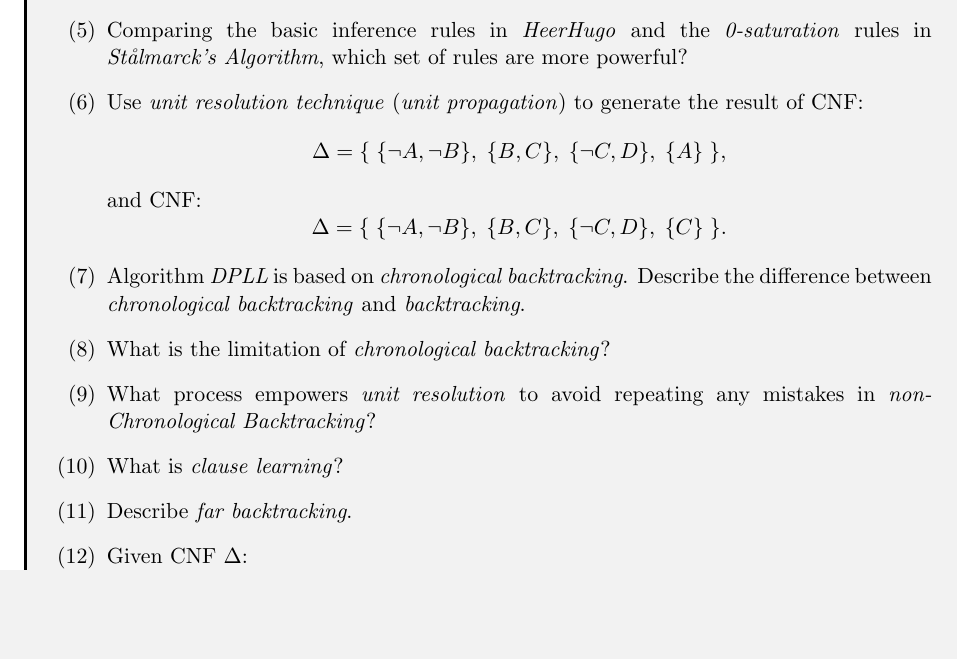
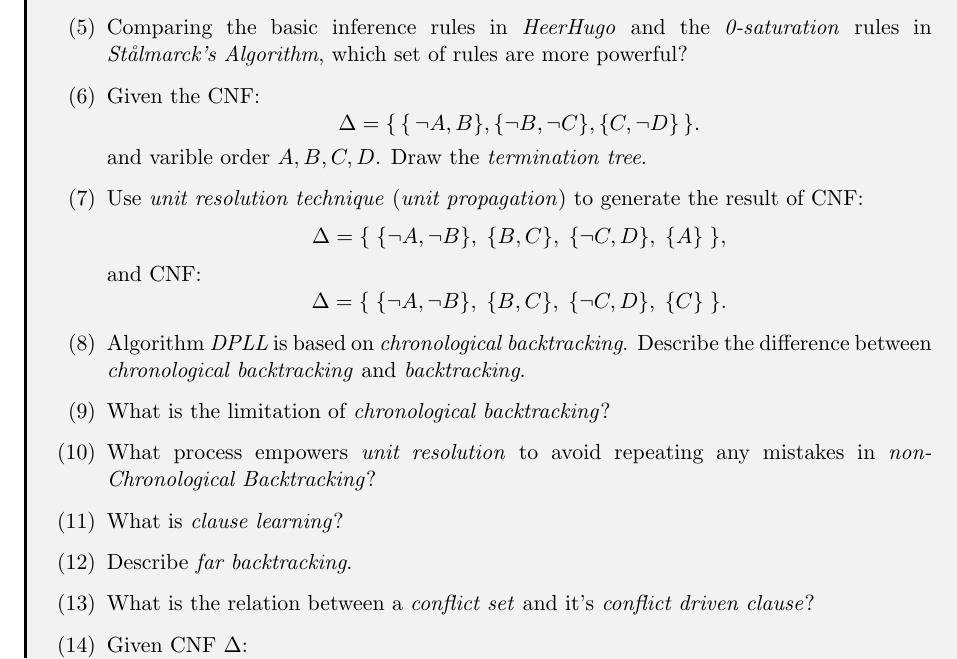
Before and after one commit to wjrforcyber/A4LSO, a LaTeX thesis (main.tex, which reads problems/RepresentationsOfLogicFunctions.tex): part of page 7 of 13, cut so that both start at the same text, the shorter picture padded with empty space. Compiled offline with pdfLaTeX.

Commit message:
Update(Complete Algo): Update concepts

```diff
--- a/problems/RepresentationsOfLogicFunctions.tex
+++ b/problems/RepresentationsOfLogicFunctions.tex
@@ -98,6 +98,11 @@ SAT solver could be integrated into logic synthesis tool to power the optimizati
     \item Describe what are \textit{n-saturation} in \textit{St\text{\aa}lmarck's Algorithm}.
     \end{itemize}
     \item Comparing the basic inference rules in \textit{HeerHugo} and the \textit{0-saturation} rules in \textit{St\text{\aa}lmarck's Algorithm}, which set of rules are more powerful?
+    \item Given the CNF:
+    \[
+        \Delta=\{\,\{\,\neg A,B\},\{\neg B,\neg C\},\{C,\neg D\}\,\}.
+    \]
+    and varible order $A, B, C ,D$. Draw the \textit{termination tree}.
     \item Use \textit{unit resolution technique} (\textit{unit propagation}) to generate the result of CNF:
     \[
         \Delta=\{\;\{\neg A,\neg B\},\;\{B,C\},\;\{\neg C,D\},\;\{A\}\;\},
@@ -111,6 +116,7 @@ SAT solver could be integrated into logic synthesis tool to power the optimizati
     \item What process empowers \textit{unit resolution} to avoid repeating any mistakes in \textit{non-Chronological Backtracking}?
     \item What is \textit{clause learning}?
     \item Describe \textit{far backtracking}.
+    \item What is the relation between a \textit{conflict set} and it's \textit{conflict driven clause}?
     \item Given CNF $\Delta$:
     \[
         \begin{array}{l l}{1\cdot\{A,B\}}\\ {2\cdot\{B,C\}}\\ {3\cdot\{\lnot A, \lnot X, Y\}}\\{4\cdot\{\lnot A, X, Z\}}\\ {5\cdot\{\lnot A,\lnot Y,Z\}}\\ {6\cdot\{\lnot A, X, \lnot Z\}}\\ {7\cdot\{\lnot A,\lnot Y,\lnot Z\}}\end{array}
```
